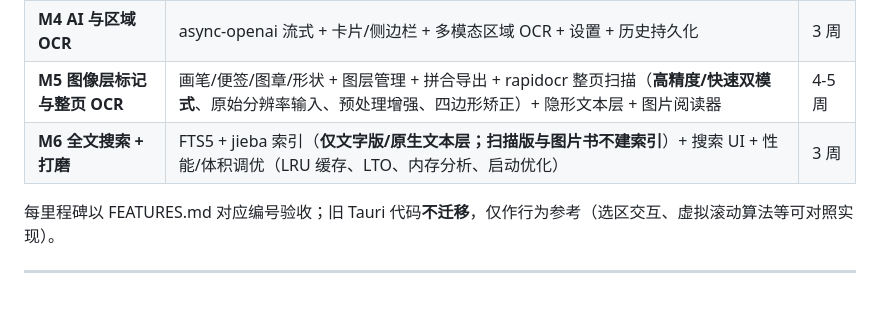
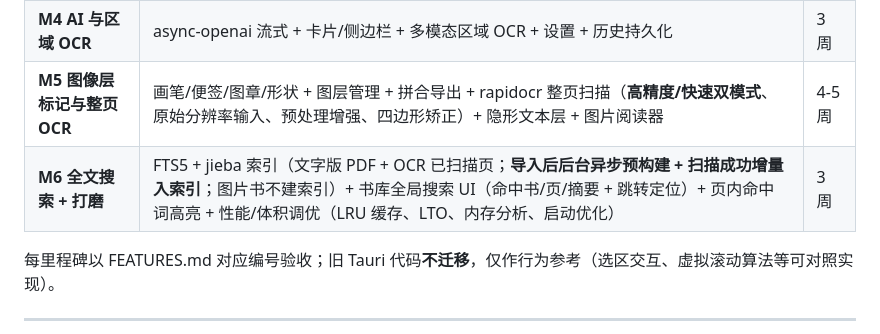
Before and after one commit to CSY2569/Zhiyue, a Markdown page: docs/TECH_ROADMAP.md, the part around the change. Rendered like a GitHub page; blank space fills up the shorter version.

```diff
--- a/docs/TECH_ROADMAP.md
+++ b/docs/TECH_ROADMAP.md
@@ -157,7 +157,7 @@
 | **M3 选区与文本层标记** | 字符盒选区 + 工具条 + 高亮/下划线/删除线 + 笔记 + 标注侧栏 + 导出 | 3 周 |
 | **M4 AI 与区域 OCR** | async-openai 流式 + 卡片/侧边栏 + 多模态区域 OCR + 设置 + 历史持久化 | 3 周 |
 | **M5 图像层标记与整页 OCR** | 画笔/便签/图章/形状 + 图层管理 + 拼合导出 + rapidocr 整页扫描（**高精度/快速双模式**、原始分辨率输入、预处理增强、四边形矫正）+ 隐形文本层 + 图片阅读器 | 4-5 周 |
-| **M6 全文搜索 + 打磨** | FTS5 + jieba 索引（**仅文字版/原生文本层；扫描版与图片书不建索引**）+ 搜索 UI + 性能/体积调优（LRU 缓存、LTO、内存分析、启动优化） | 3 周 |
+| **M6 全文搜索 + 打磨** | FTS5 + jieba 索引（文字版 PDF + OCR 已扫描页；**导入后后台异步预构建 + 扫描成功增量入索引**；图片书不建索引）+ 书库全局搜索 UI（命中书/页/摘要 + 跳转定位）+ 页内命中词高亮 + 性能/体积调优（LRU 缓存、LTO、内存分析、启动优化） | 3 周 |
 
 每里程碑以 FEATURES.md 对应编号验收；旧 Tauri 代码**不迁移**，仅作行为参考（选区交互、虚拟滚动算法等可对照实现）。
 
```
Also changed, not shown: docs/FEATURES.md (+5 -5 lines).
